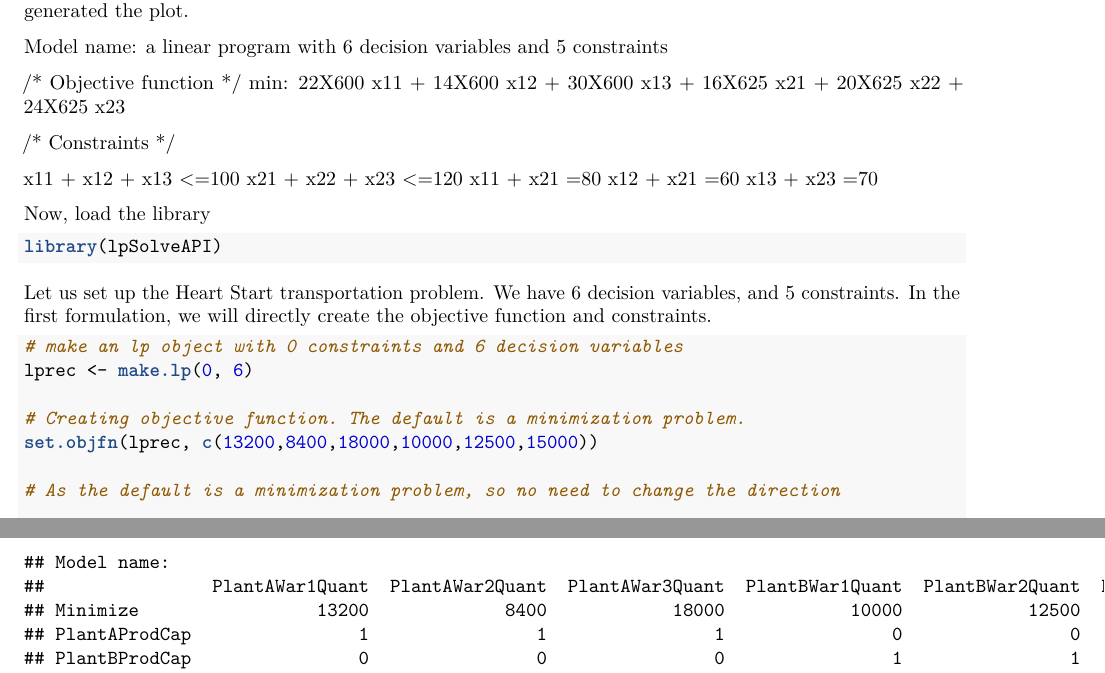
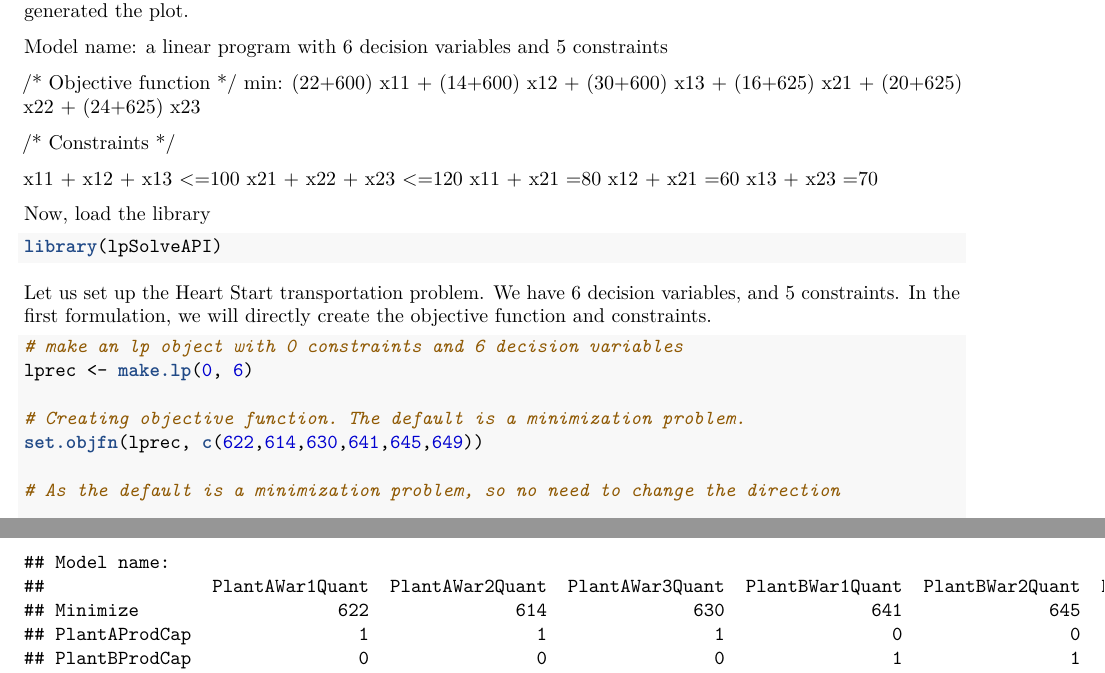
Before and after one commit to tanmoykumarKS/MIS64018-tkumar, an R Markdown document (tkumar_6.Rmd): two parts of pages 1 and 2 of 3, joined at a grey line, cut so that both start at the same text. The pictures show the output file tkumar_6.pdf that the author committed with the source.

Commit message:
Quant Assignment 6

```diff
--- a/tkumar_6.Rmd
+++ b/tkumar_6.Rmd
@@ -19,7 +19,7 @@ Model name:
   a linear program with 6 decision variables and 5 constraints
 
 /* Objective function */
-min: 22X600 x11 + 14X600 x12 + 30X600 x13 + 16X625 x21 + 20X625 x22 + 24X625 x23
+min: (22+600) x11 + (14+600) x12 + (30+600) x13 + (16+625) x21 + (20+625) x22 + (24+625) x23
 
 /* Constraints */
 
@@ -41,7 +41,7 @@ In the first formulation, we will directly create the objective function and con
 lprec <- make.lp(0, 6)
 
 # Creating objective function. The default is a minimization problem.
-set.objfn(lprec, c(13200,8400,18000,10000,12500,15000))
+set.objfn(lprec, c(622,614,630,641,645,649))
 
 # As the default is a minimization problem, so no need to change the direction
 
```
Also changed, not shown: tkumar_6.pdf.
